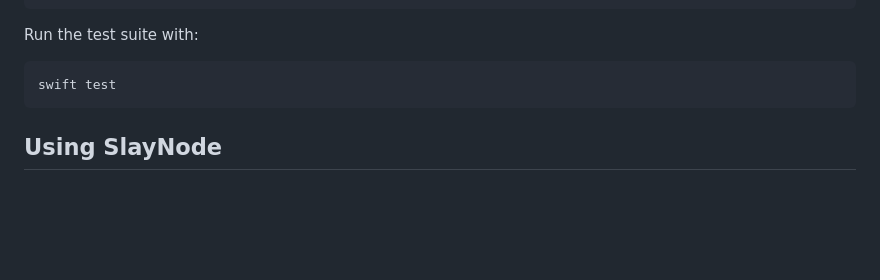
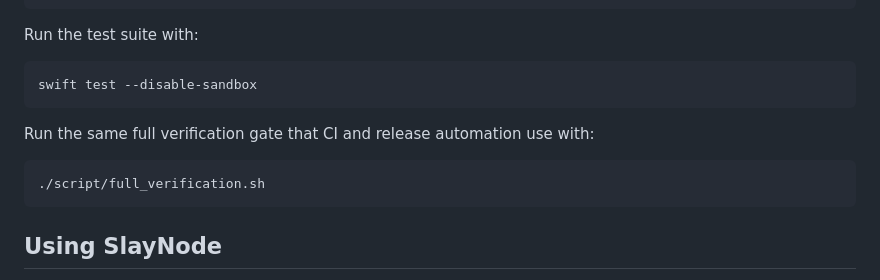
Before and after one commit to mastertyko/slaynode, a Markdown page: README.md, the part around the change. Rendered like a GitHub page; blank space fills up the shorter version.

Commit message:
docs: document shared verification gate

````diff
--- a/README.md
+++ b/README.md
@@ -49,7 +49,13 @@ cd slaynode
 Run the test suite with:
 
 ```bash
-swift test
+swift test --disable-sandbox
+```
+
+Run the same full verification gate that CI and release automation use with:
+
+```bash
+./script/full_verification.sh
 ```
 
 ## Using SlayNode
````
Also changed, not shown: docs/DEVELOPMENT.md (+5 -5 lines).
